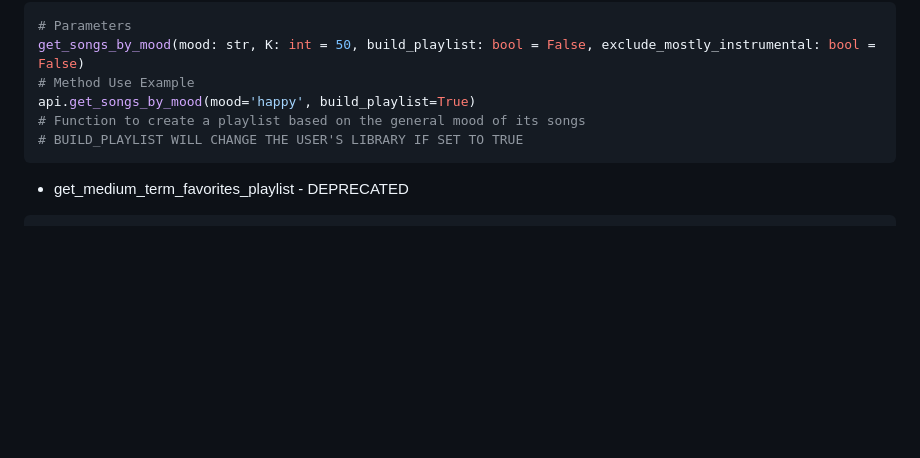
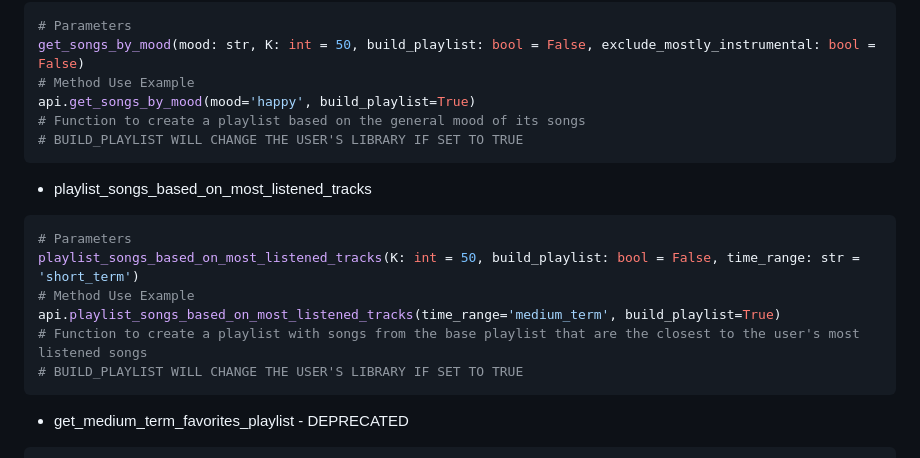
Before and after one commit to nikolas-virionis/spotify-api, a Markdown page: README.md, the part around the change. GitHub-like rendering; blank space fills up the shorter version.

```diff
--- a/README.md
+++ b/README.md
@@ -248,6 +248,15 @@ api.get_songs_by_mood(mood='happy', build_playlist=True)
 # Function to create a playlist based on the general mood of its songs
 # BUILD_PLAYLIST WILL CHANGE THE USER'S LIBRARY IF SET TO TRUE
 ~~~~~~
+ - playlist_songs_based_on_most_listened_tracks
+~~~python
+# Parameters
+playlist_songs_based_on_most_listened_tracks(K: int = 50, build_playlist: bool = False, time_range: str = 'short_term')
+# Method Use Example
+api.playlist_songs_based_on_most_listened_tracks(time_range='medium_term', build_playlist=True)
+# Function to create a playlist with songs from the base playlist that are the closest to the user's most listened songs
+# BUILD_PLAYLIST WILL CHANGE THE USER'S LIBRARY IF SET TO TRUE
+~~~~~~
  - get_medium_term_favorites_playlist - DEPRECATED
 ~~~python
 # Parameters
```
